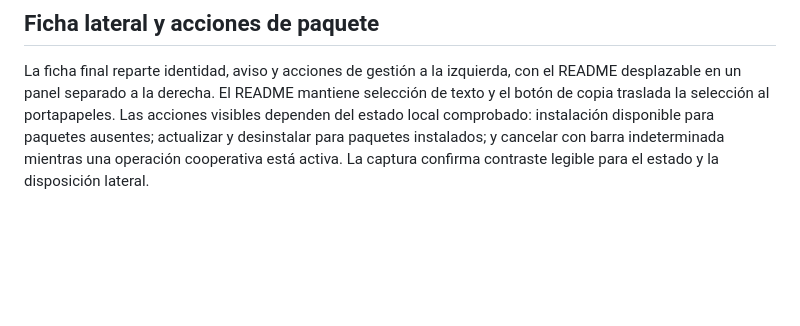
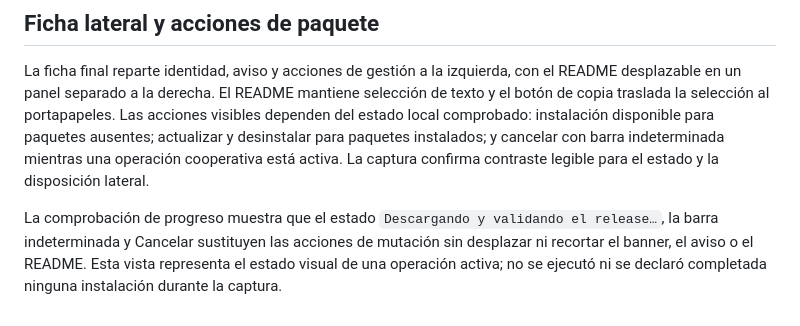
Before and after one commit to JesusQuijada34/foundstore, a Markdown page: docs/qt6-ui-validation.md, the part around the change. GitHub-like rendering; blank space fills up the shorter version.

Commit message:
docs: validate native install progress state

```diff
--- a/docs/qt6-ui-validation.md
+++ b/docs/qt6-ui-validation.md
@@ -41,3 +41,5 @@ Los tres modos no son etiquetas decorativas: Compacto reduce márgenes, separaci
 ## Ficha lateral y acciones de paquete
 
 La ficha final reparte identidad, aviso y acciones de gestión a la izquierda, con el README desplazable en un panel separado a la derecha. El README mantiene selección de texto y el botón de copia traslada la selección al portapapeles. Las acciones visibles dependen del estado local comprobado: instalación disponible para paquetes ausentes; actualizar y desinstalar para paquetes instalados; y cancelar con barra indeterminada mientras una operación cooperativa está activa. La captura confirma contraste legible para el estado y la disposición lateral.
+
+La comprobación de progreso muestra que el estado `Descargando y validando el release…`, la barra indeterminada y Cancelar sustituyen las acciones de mutación sin desplazar ni recortar el banner, el aviso o el README. Esta vista representa el estado visual de una operación activa; no se ejecutó ni se declaró completada ninguna instalación durante la captura.
```
